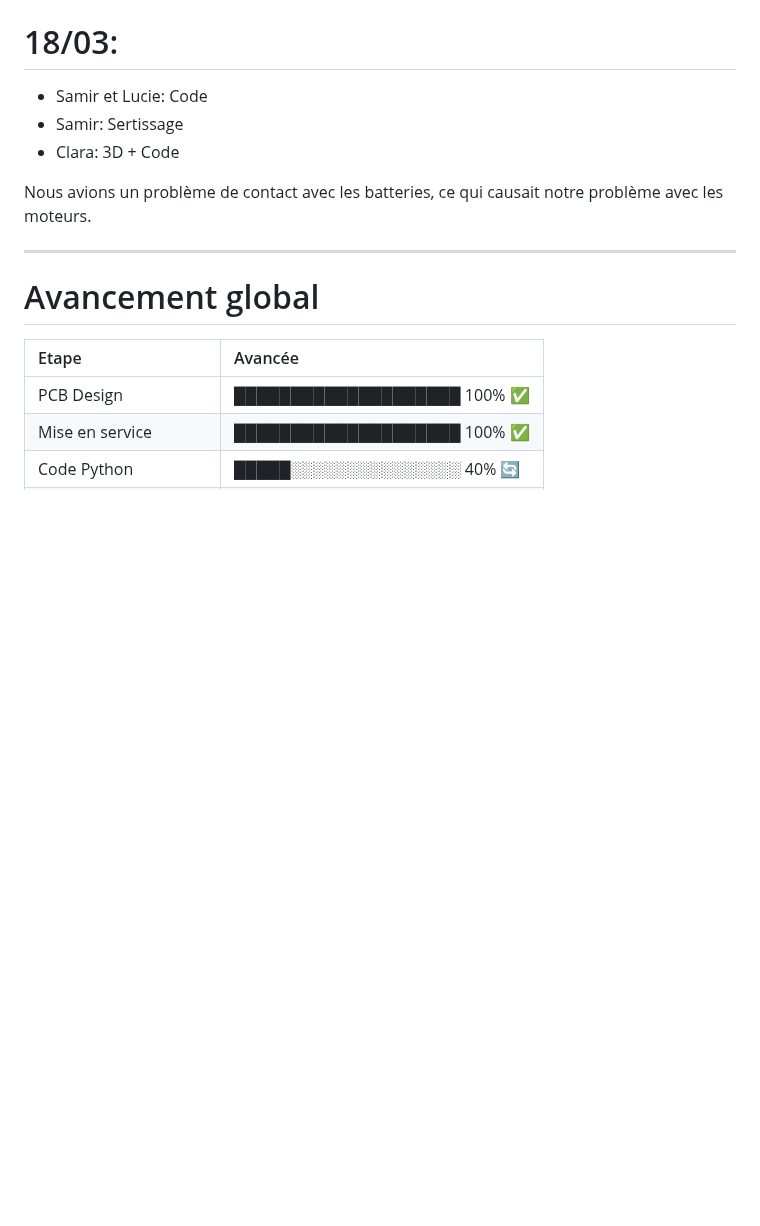
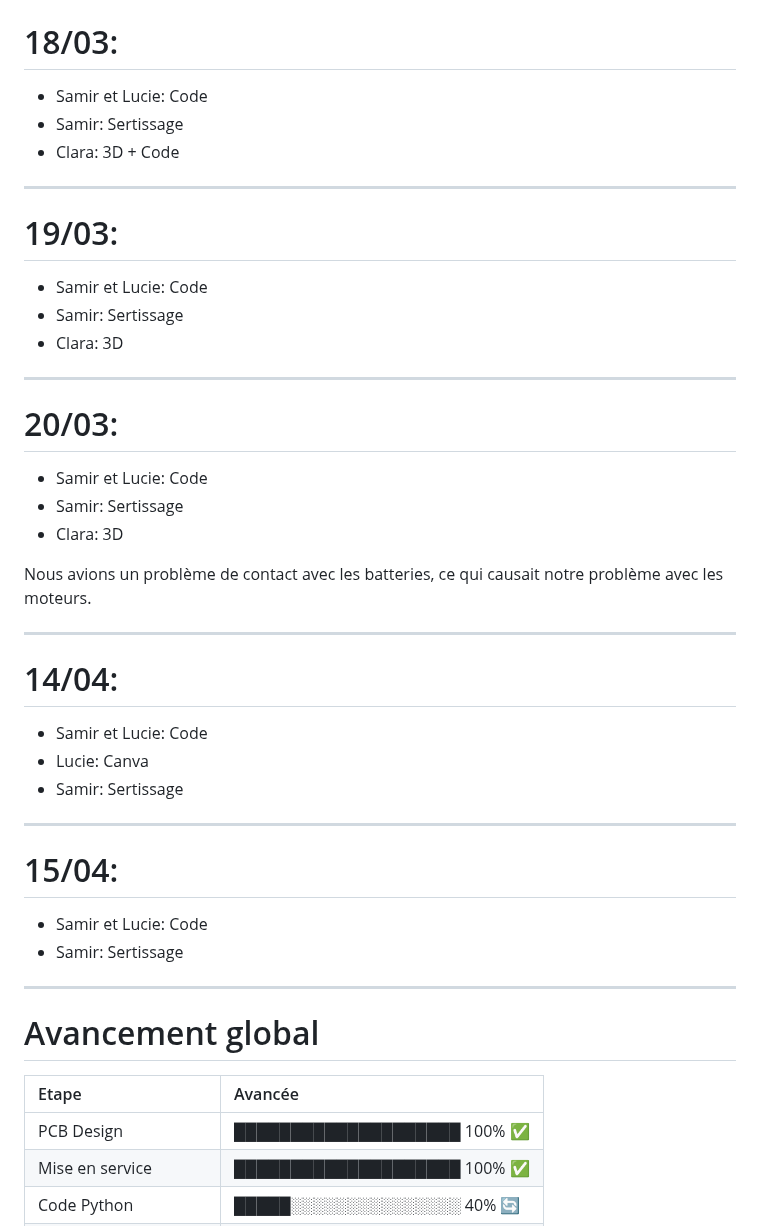
Before and after one commit to BNightymare/2526_B3_S6_Projet, a Markdown page: README.md, the part around one of its changes. Rendered like a GitHub page; blank space fills up the shorter version.

Commit message:
Update README with progress reports for February and April
Added progress updates for February and April, detailing tasks done by Samir, Lucie, and Clara.

```diff
--- a/README.md
+++ b/README.md
@@ -136,7 +152,30 @@ Clara : [Schéma complet KiCad](https://github.com/BNightymare/2526_B3_S6_Projet
 - Samir: Sertissage
 - Clara: 3D + Code
 
+---
+# 19/03:
+- Samir et Lucie: Code
+- Samir: Sertissage
+- Clara: 3D
+
+---
+# 20/03:
+- Samir et Lucie: Code
+- Samir: Sertissage
+- Clara: 3D
+
 Nous avions un problème de contact avec les batteries, ce qui causait notre problème avec les moteurs.
+
+---
+# 14/04:
+- Samir et Lucie: Code
+- Lucie: Canva
+- Samir: Sertissage
+
+---
+# 15/04:
+- Samir et Lucie: Code
+- Samir: Sertissage
 
 ---
 # Avancement global
```
Also changed, not shown: other parts of README.md (+16 -0 lines).
